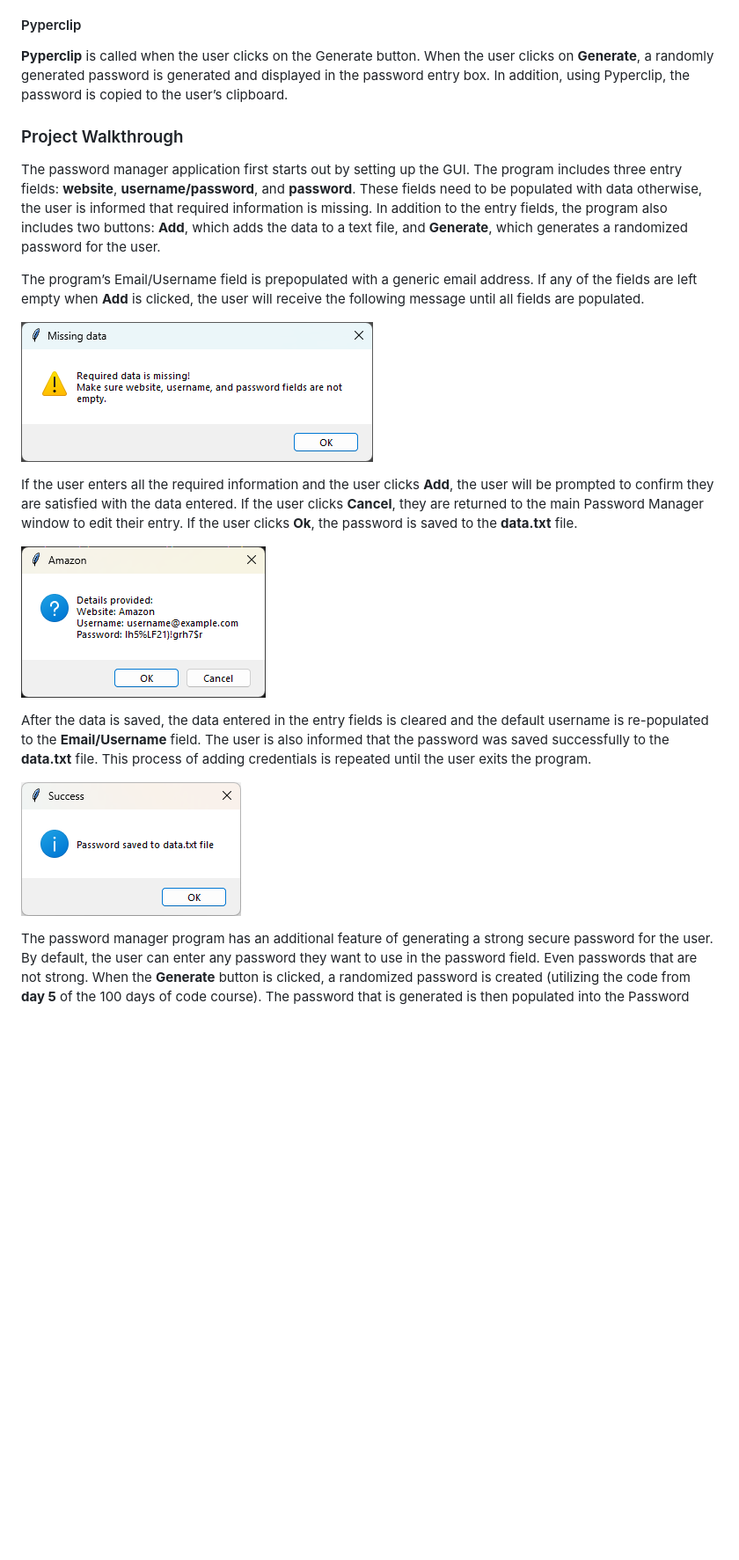
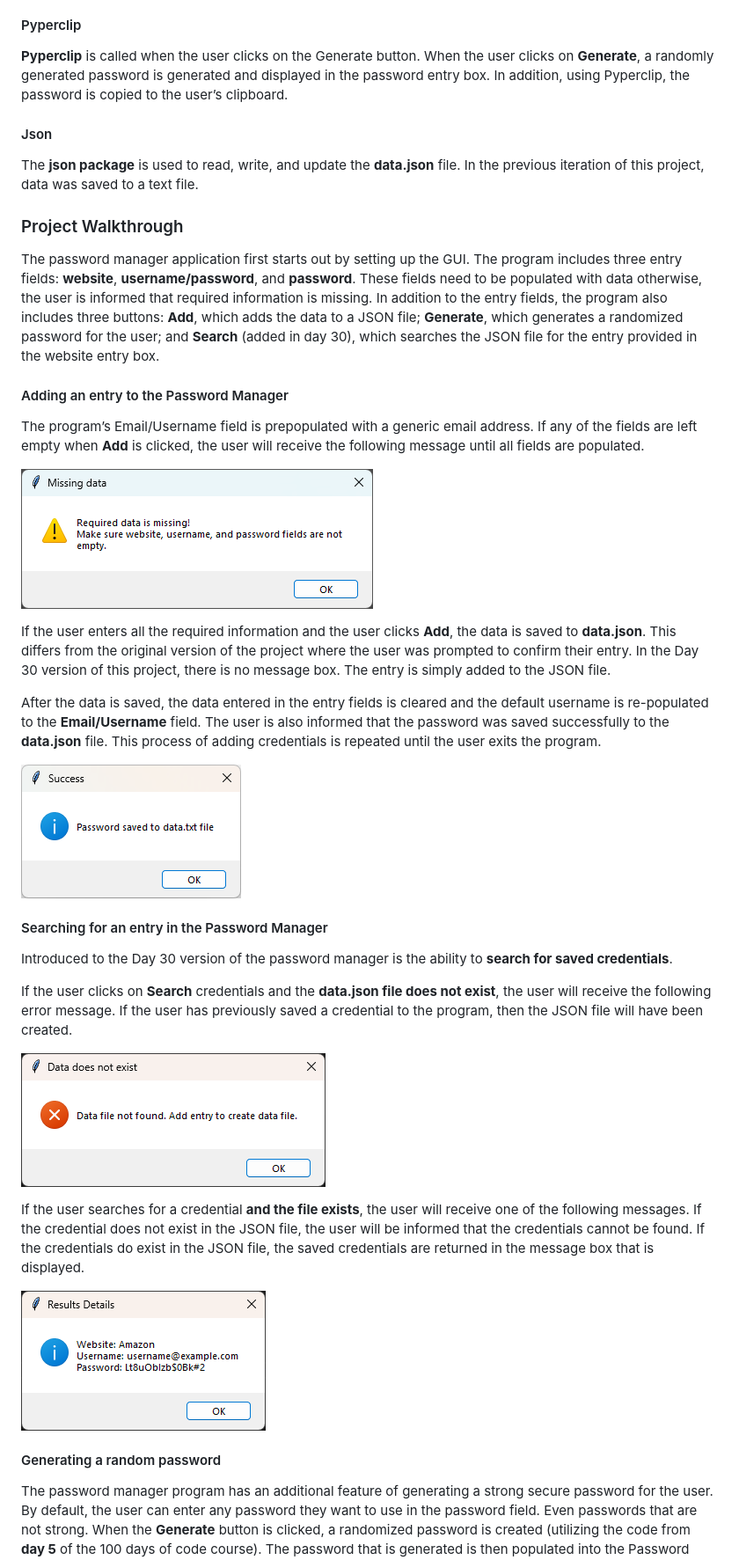
Before and after one commit to briansalazar-tech/100DaysofCode-CourseProjects, a Markdown page: Day30-PasswordManager2.0/README.MD, the part around the change printed below. Shown: that part at 88% size. Rendered like a GitHub page; pictures changed too: Images/Day30-PWManager-JSONDoesNotExist.png (added), Images/Day30-PWManager-SearchResult.png (added); blank space fills up the shorter version.

Commit message:
Add additional images for Day 30 documentation and update Day 30 documentation to refelct newly added capabilities to the password manager application

```diff
--- a/Day30-PasswordManager2.0/README.MD
+++ b/Day30-PasswordManager2.0/README.MD
@@ -16,21 +18,35 @@ New concepts covered in Day 29:
 The Random module is used to generate a randomized password for the user. Random selects a random choice of letters, numbers, and symbols. Those values are then shuffled to randomize the password that’s returned to the user.
 #### Pyperclip
 **Pyperclip** is called when the user clicks on the Generate button. When the user clicks on **Generate**, a randomly generated password is generated and displayed in the password entry box. In addition, using Pyperclip, the password is copied to the user’s clipboard.
+#### Json
+The **json package** is used to read, write, and update the **data.json** file. In the previous iteration of this project, data was saved to a text file.
+
 ### Project Walkthrough
-The password manager application first starts out by setting up the GUI. The program includes three entry fields: **website**, **username/password**, and **password**. These fields need to be populated with data otherwise, the user is informed that required information is missing. In addition to the entry fields, the program also includes two buttons: **Add**, which adds the data to a text file, and **Generate**, which generates a randomized password for the user.
+The password manager application first starts out by setting up the GUI. The program includes three entry fields: **website**, **username/password**, and **password**. These fields need to be populated with data otherwise, the user is informed that required information is missing. In addition to the entry fields, the program also includes three buttons: **Add**, which adds the data to a JSON file; **Generate**, which generates a randomized password for the user; and **Search** (added in day 30), which searches the JSON file for the entry provided in the website entry box.
 
+#### Adding an entry to the Password Manager
 The program’s Email/Username field is prepopulated with a generic email address. If any of the fields are left empty when **Add** is clicked, the user will receive the following message until all fields are populated.
 
 ![Missing data message](../Images/Day29-PWManager-MissingData.png)
 
-If the user enters all the required information and the user clicks **Add**, the user will be prompted to confirm they are satisfied with the data entered. If the user clicks **Cancel**, they are returned to the main Password Manager window to edit their entry. If the user clicks **Ok**, the password is saved to the **data.txt** file.
+If the user enters all the required information and the user clicks **Add**, the data is saved to **data.json**. This differs from the original version of the project where the user was prompted to confirm their entry. In the Day 30 version of this project, there is no message box. The entry is simply added to the JSON file.
 
-![Confirm to save message](../Images/Day29-PWManager-ConfirmToSave.png)
-
-After the data is saved, the data entered in the entry fields is cleared and the default username is re-populated to the **Email/Username** field. The user is also informed that the password was saved successfully to the **data.txt** file. This process of adding credentials is repeated until the user exits the program.
+After the data is saved, the data entered in the entry fields is cleared and the default username is re-populated to the **Email/Username** field. The user is also informed that the password was saved successfully to the **data.json** file. This process of adding credentials is repeated until the user exits the program.
 
 ![Save successful message](../Images/Day29-PWManager-SaveSuccess.png)
 
+#### Searching for an entry in the Password Manager
+Introduced to the Day 30 version of the password manager is the ability to **search for saved credentials**.
+
+If the user clicks on **Search** credentials and the **data.json file does not exist**, the user will receive the following error message. If the user has previously saved a credential to the program, then the JSON file will have been created.
+
+![Data.json does not exist error](../Images/Day30-PWManager-JSONDoesNotExist.png)
+
+If the user searches for a credential **and the file exists**, the user will receive one of the following messages. If the credential does not exist in the JSON file, the user will be informed that the credentials cannot be found. If the credentials do exist in the JSON file, the saved credentials are returned in the message box that is displayed.
+
+![Serach results](../Images/Day30-PWManager-SearchResult.png)
+
+#### Generating a random password
 The password manager program has an additional feature of generating a strong secure password for the user. By default, the user can enter any password they want to use in the password field. Even passwords that are not strong. When the **Generate** button is clicked, a randomized password is created (utilizing the code from **day 5** of the 100 days of code course). The password that is generated is then populated into the Password box. In addition, the password is also copied to the user’s clipboard (**Pyperclip**) allowing them to use the password if they were signing up for a new account!
 
 ### Project Flowchart
```
Also changed, not shown: other parts of Day30-PasswordManager2.0/README.MD (+11 -9 lines), Images/Day-30-PWManager2.0Flow.png (added), Images/Day30-PWManager-UpdatedGUI.png (added).
